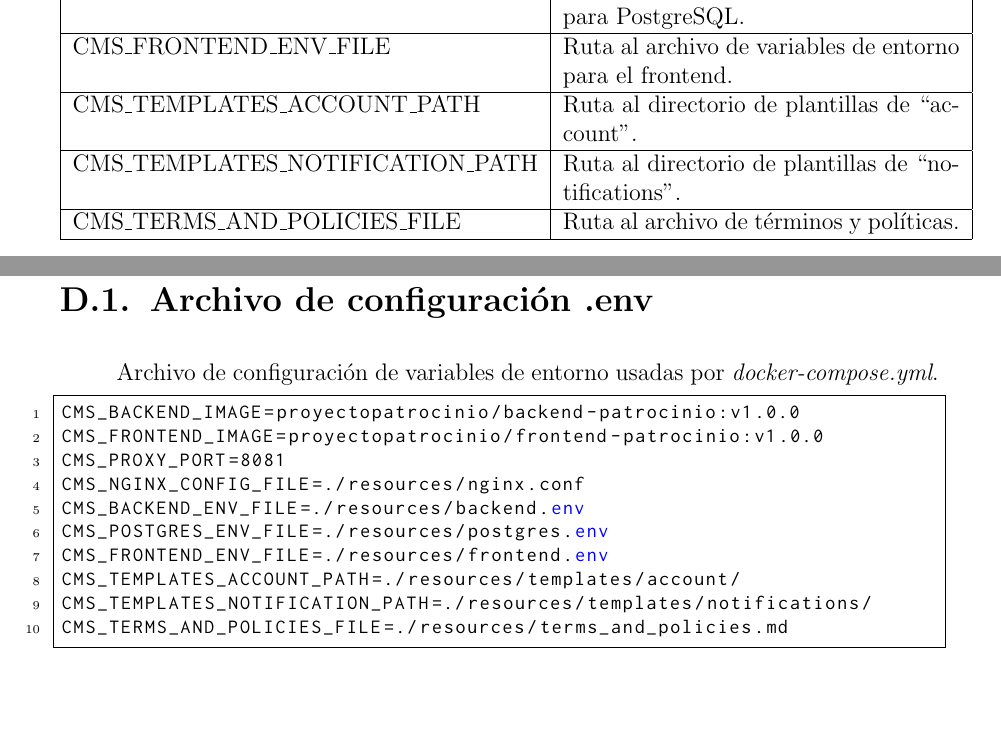
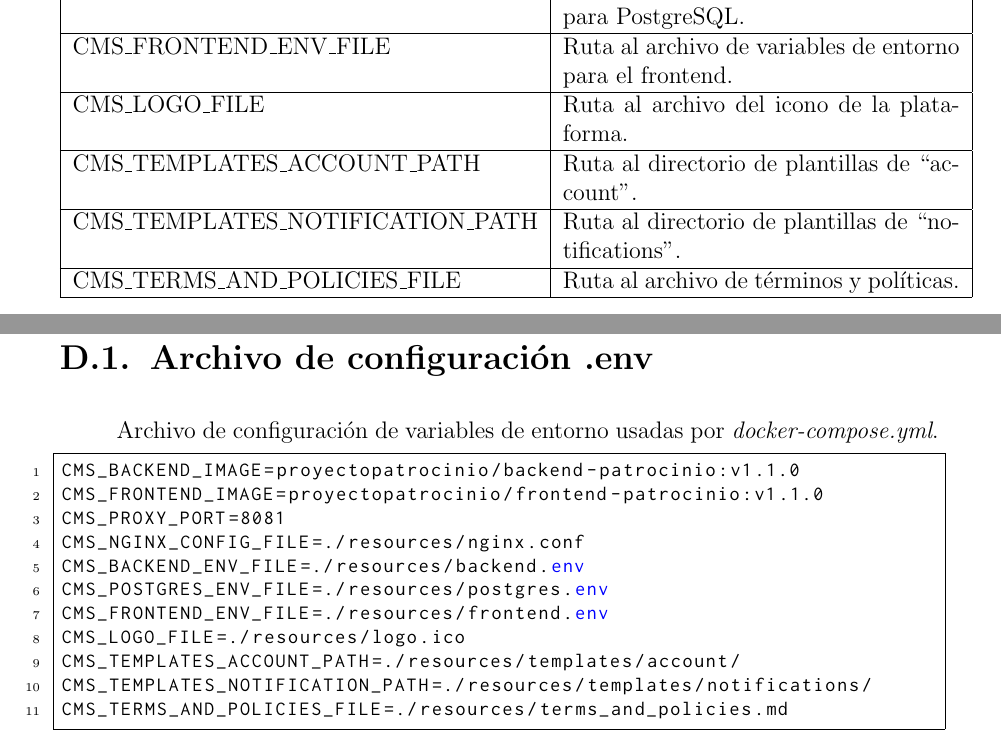
Before and after one commit to proyecto-patrocinio/cms-docs, a LaTeX thesis (CMS-v1.0_CaseManagmentSystem1.0.tex, which reads sections/07_Operacion.tex, sections/env_deploy.tex): two parts of pages 93 and 129 of 134 before the commit and two parts of pages 94 and 130 of 135 after it, joined at a grey line, cut so that both start at the same text, the shorter picture padded with empty space. Compiled offline with pdfLaTeX.

Commit message:
refactor(PAT-163): Update unit version in .env file for deploy.

```diff
--- a/sections/07_Operacion.tex
+++ b/sections/07_Operacion.tex
@@ -106,6 +106,8 @@ En el archivo \texttt{.env}, se deben establecer las siguientes variables de ent
     CMS\_POSTGRES\_ENV\_FILE & Ruta al archivo de variables de entorno para PostgreSQL. \\
     \hline
     CMS\_FRONTEND\_ENV\_FILE & Ruta al archivo de variables de entorno para el frontend. \\
+    \hline
+    CMS\_LOGO\_FILE & Ruta al archivo del icono de la plataforma. \\
     \hline
     CMS\_TEMPLATES\_ACCOUNT\_PATH & Ruta al directorio de plantillas de ``account''. \\
     \hline
--- a/sections/env_deploy.tex
+++ b/sections/env_deploy.tex
@@ -18,13 +18,14 @@
 \section{Archivo de configuración \textbf{.env}}\label{sec:anexo:configfile-env}
 Archivo de configuración de variables de entorno usadas por \textit{docker-compose.yml}.
 \begin{lstlisting}[caption={Archivo de configuración .env}, label={cod:.env}, captionpos=b]
-CMS_BACKEND_IMAGE=proyectopatrocinio/backend-patrocinio:v1.0.0
-CMS_FRONTEND_IMAGE=proyectopatrocinio/frontend-patrocinio:v1.0.0
+CMS_BACKEND_IMAGE=proyectopatrocinio/backend-patrocinio:v1.1.0
+CMS_FRONTEND_IMAGE=proyectopatrocinio/frontend-patrocinio:v1.1.0
 CMS_PROXY_PORT=8081
 CMS_NGINX_CONFIG_FILE=./resources/nginx.conf
 CMS_BACKEND_ENV_FILE=./resources/backend.env
 CMS_POSTGRES_ENV_FILE=./resources/postgres.env
 CMS_FRONTEND_ENV_FILE=./resources/frontend.env
+CMS_LOGO_FILE=./resources/logo.ico
 CMS_TEMPLATES_ACCOUNT_PATH=./resources/templates/account/
 CMS_TEMPLATES_NOTIFICATION_PATH=./resources/templates/notifications/
 CMS_TERMS_AND_POLICIES_FILE=./resources/terms_and_policies.md
```
